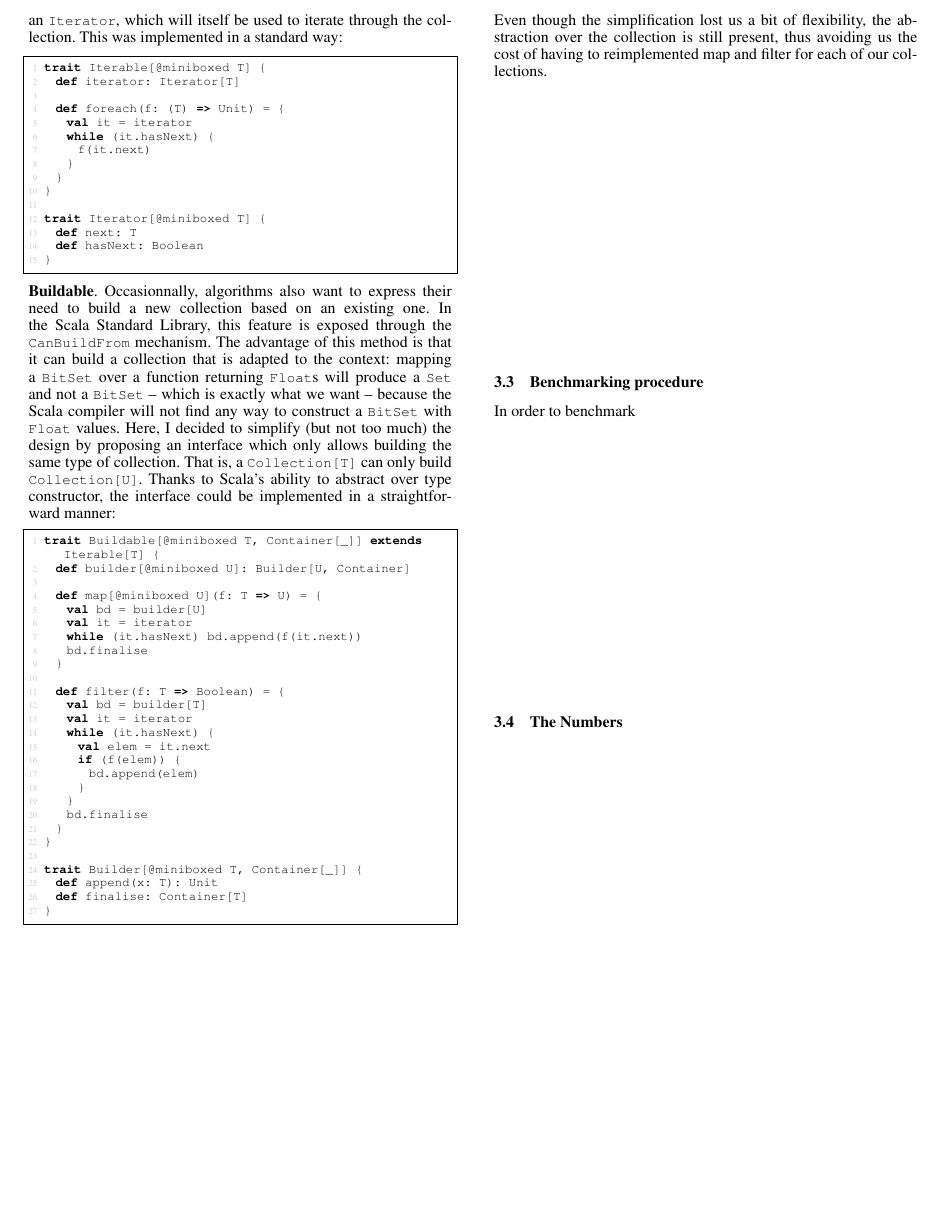
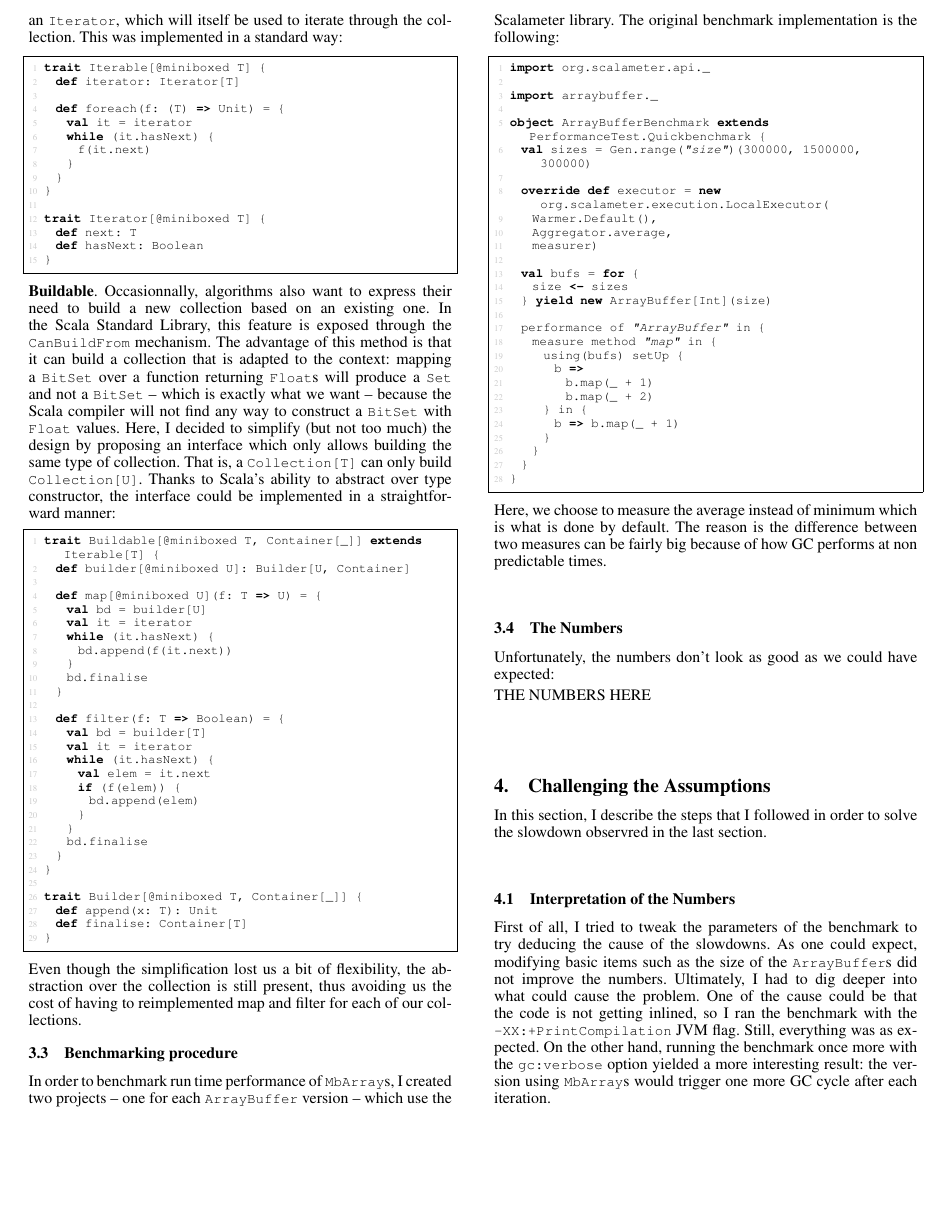
Before and after one commit to Roldak/SemesterProject2015, a LaTeX paper (src/main.tex, which reads src/benchmark.tex): part of page 6 of 6, cut so that both start at the same text. Compiled offline with pdfLaTeX; a missing font is replaced by an installed copy or a similar font.

Commit message:
starting interpretation

```diff
--- a/src/benchmark.tex
+++ b/src/benchmark.tex
@@ -62,7 +62,9 @@ trait Buildable[@miniboxed T, Container[_]] extends Iterable[T] {
   def map[@miniboxed U](f: T => U) = {
     val bd = builder[U]
     val it = iterator
-    while (it.hasNext) bd.append(f(it.next))
+    while (it.hasNext) {
+      bd.append(f(it.next))
+    }
     bd.finalise
   }
 
@@ -89,8 +91,53 @@ Even though the simplification lost us a bit of flexibility, the abstraction ove
 
 \subsection{Benchmarking procedure}
 
-In order to benchmark
+In order to benchmark run time performance of |MbArray|s, I created two projects -- one for each |ArrayBuffer| version -- which use the Scalameter library. The original benchmark implementation is the following:
+
+\begin{lstlisting-nobreak}
+import org.scalameter.api._
+
+import arraybuffer._
+
+object ArrayBufferBenchmark extends PerformanceTest.Quickbenchmark {
+  val sizes = Gen.range("size")(300000, 1500000, 300000)
+
+  override def executor = new org.scalameter.execution.LocalExecutor(
+    Warmer.Default(),
+    Aggregator.average,
+    measurer)
+
+  val bufs = for {
+    size <- sizes
+  } yield new ArrayBuffer[Int](size)
+
+  performance of "ArrayBuffer" in {
+    measure method "map" in {
+      using(bufs) setUp {
+        b =>
+          b.map(_ + 1)
+          b.map(_ + 2)
+      } in {
+        b => b.map(_ + 1)
+      }
+    }
+  }
+}
+\end{lstlisting-nobreak}
+
+Here, we choose to measure the average instead of minimum which is what is done by default. The reason is the difference between two measures can be fairly big because of how GC performs at non predictable times.
 
 \subsection{The Numbers}
 
+Unfortunately, the numbers don't look as good as we could have expected:
+
+THE NUMBERS HERE
+
+\section{Challenging the Assumptions}
+
+In this section, I describe the steps that I followed in order to solve the slowdown observred in the last section.
+
+\subsection{Interpretation of the Numbers}
+
+First of all, I tried to tweak the parameters of the benchmark to try deducing the cause of the slowdowns. As one could expect, modifying basic items such as the size of the |ArrayBuffer|s did not improve the numbers. Ultimately, I had to dig deeper into what could cause the problem. One of the cause could be that the code is not getting inlined, so I ran the benchmark with the |-XX:+PrintCompilation| JVM flag. Still, everything was as expected. On the other hand, running the benchmark once more with the |gc:verbose| option yielded a more interesting result: the version using |MbArray|s would trigger one more GC cycle after each iteration.
+
 %In the optic of experimenting real world scenarios with the miniboxing transformation
```
